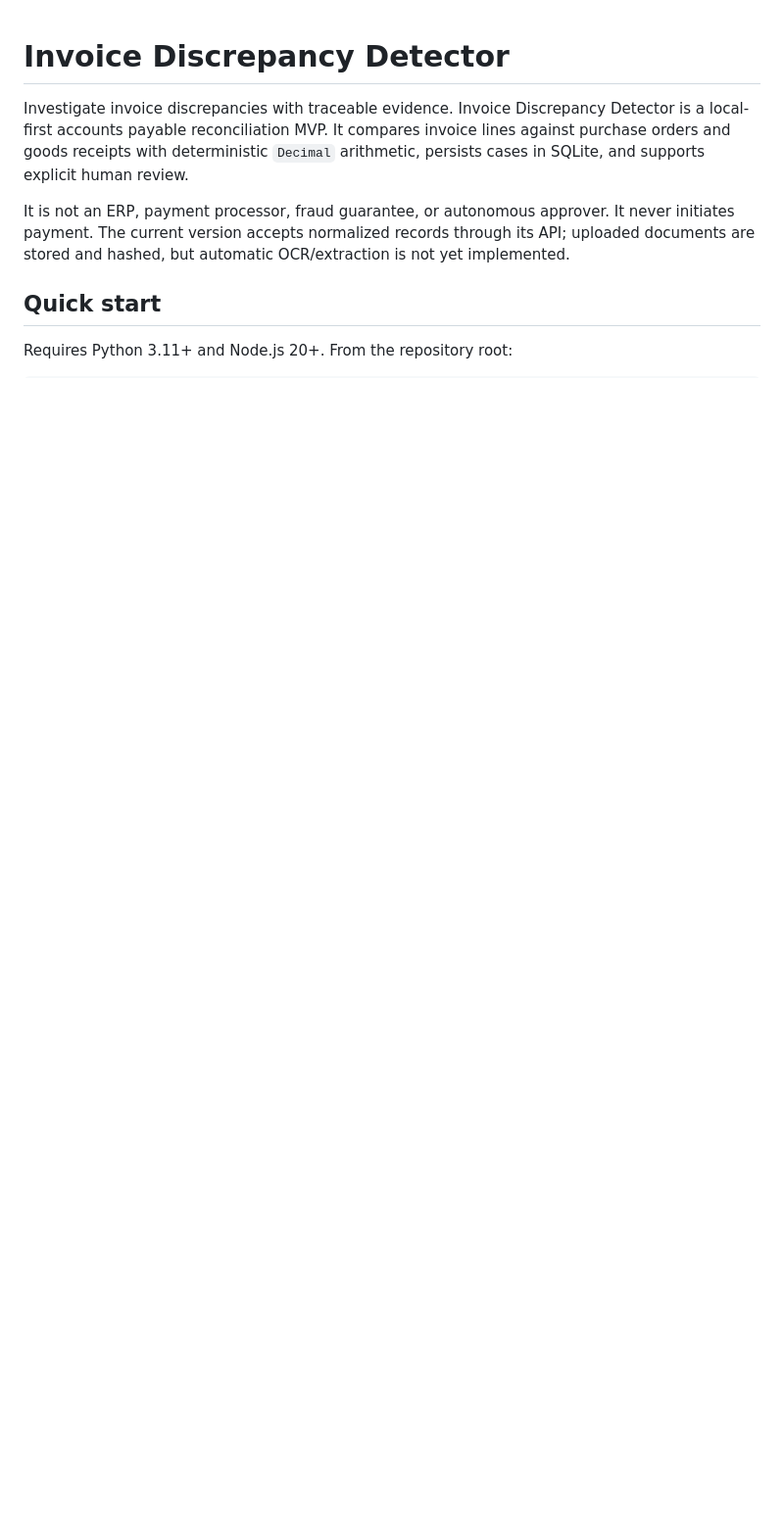
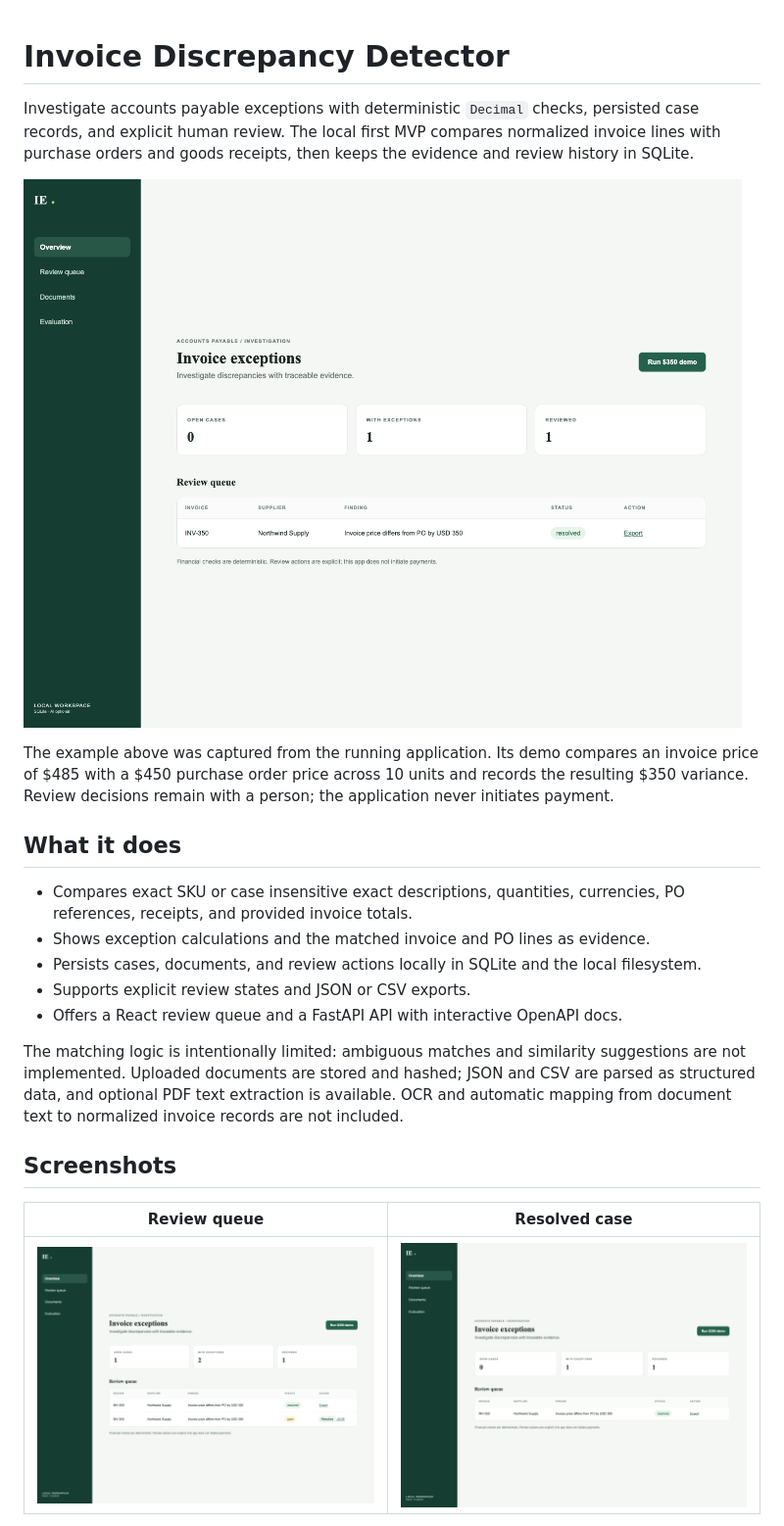
Before and after one commit to ranajahanzaib/invoice-discrepancy-detector, a Markdown page: README.md, the part around one of its changes. Shown at 98% size. GitHub-like rendering; pictures changed too: docs/screenshots/overview.png (added), docs/screenshots/review-queue.png (added); blank space fills up the shorter version.

Commit message:
docs: add verified demo screenshots and showcase

```diff
--- a/README.md
+++ b/README.md
@@ -1,9 +1,24 @@
 # Invoice Discrepancy Detector
 
-Investigate invoice discrepancies with traceable evidence. Invoice Discrepancy Detector is a local-first accounts payable reconciliation MVP. It compares invoice lines against purchase orders and goods receipts with deterministic `Decimal` arithmetic, persists cases in SQLite, and supports explicit human review.
+Investigate accounts payable exceptions with deterministic `Decimal` checks, persisted case records, and explicit human review. The local first MVP compares normalized invoice lines with purchase orders and goods receipts, then keeps the evidence and review history in SQLite.
 
-It is not an ERP, payment processor, fraud guarantee, or autonomous approver. It never initiates payment. The current version accepts normalized records through its API; uploaded documents are stored and hashed, but automatic OCR/extraction is not yet implemented.
+![Invoice Discrepancy Detector review queue showing an invoice with a $350 price variance](docs/screenshots/overview.png)
 
-## Quick start
+The example above was captured from the running application. Its demo compares an invoice price of $485 with a $450 purchase order price across 10 units and records the resulting $350 variance. Review decisions remain with a person; the application never initiates payment.
 
-Requires Python 3.11+ and Node.js 20+. From the repository root:
+## What it does
+
+- Compares exact SKU or case insensitive exact descriptions, quantities, currencies, PO references, receipts, and provided invoice totals.
+- Shows exception calculations and the matched invoice and PO lines as evidence.
+- Persists cases, documents, and review actions locally in SQLite and the local filesystem.
+- Supports explicit review states and JSON or CSV exports.
+- Offers a React review queue and a FastAPI API with interactive OpenAPI docs.
+
+The matching logic is intentionally limited: ambiguous matches and similarity suggestions are not implemented. Uploaded documents are stored and hashed; JSON and CSV are parsed as structured data, and optional PDF text extraction is available. OCR and automatic mapping from document text to normalized invoice records are not included.
+
+## Screenshots
+
+| Review queue                                                                     | Resolved case                                                                    |
+| -------------------------------------------------------------------------------- | -------------------------------------------------------------------------------- |
+| ![Open invoice exception in the review queue](docs/screenshots/review-queue.png) | ![Resolved invoice exception in the review queue](docs/screenshots/overview.png) |
+
```
Also changed, not shown: other parts of README.md (+40 -16 lines).
